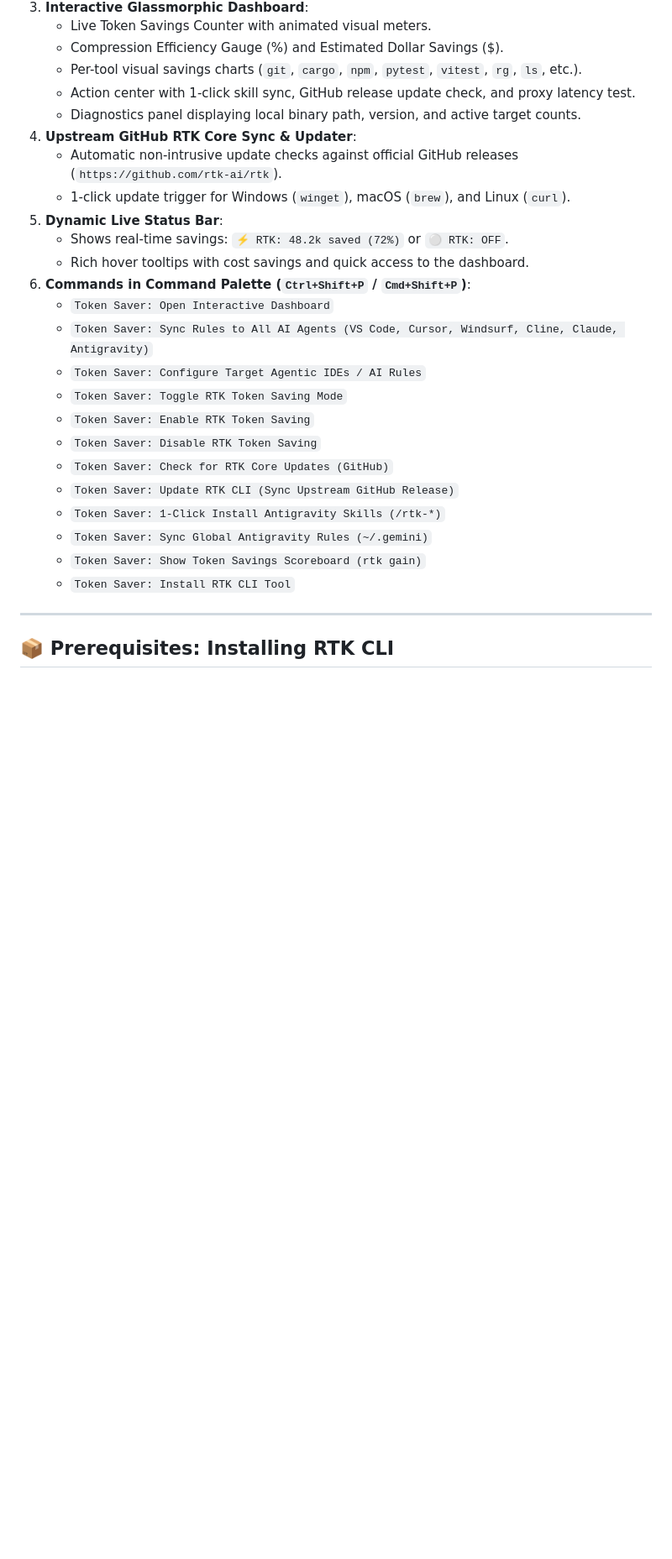
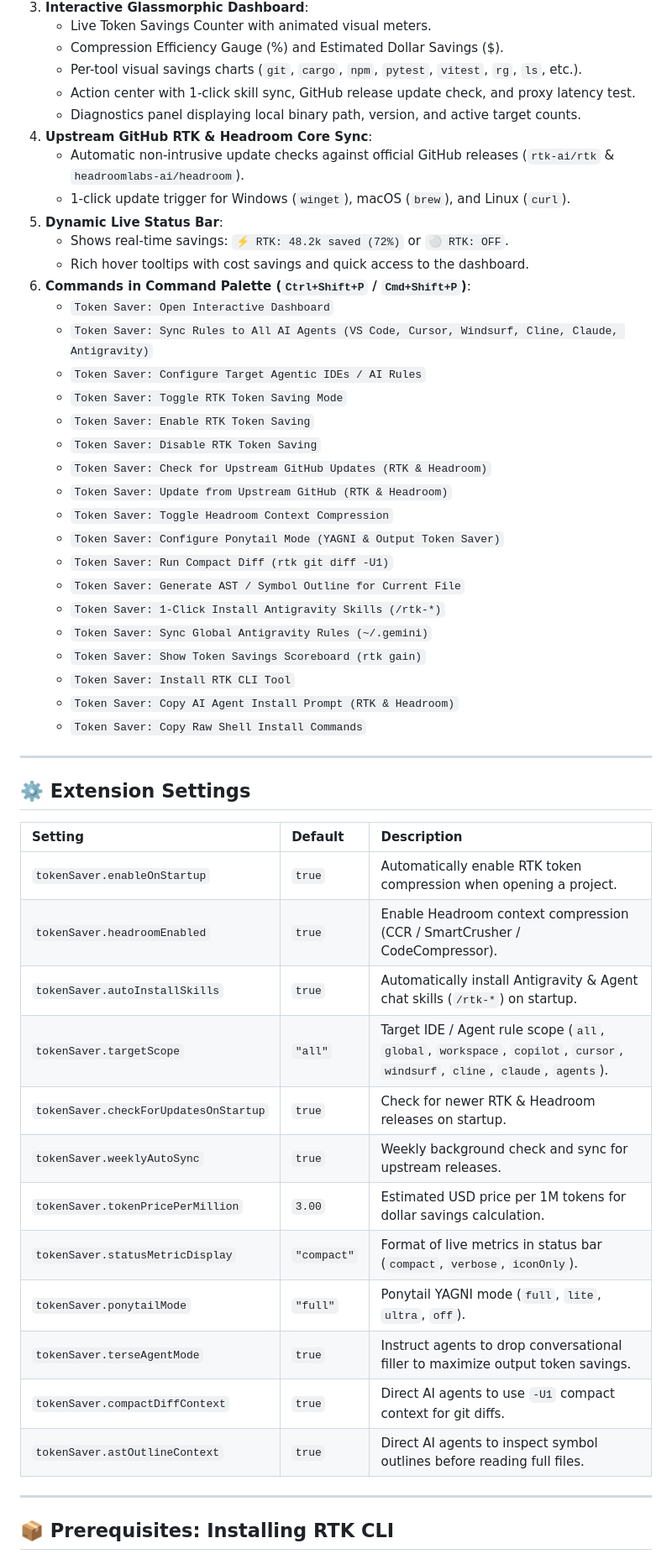
Before and after one commit to terenceooi99/token-saver-rtk-antigravity, a Markdown page: README.md, the part around one of its changes. Shown at 84% size. Drawn GitHub-style; blank space fills up the shorter version.

Commit message:
docs: update README to document Headroom integration, new slash commands, and extension settings

```diff
--- a/README.md
+++ b/README.md
@@ -82,25 +96,50 @@ The extension provides full graphical and automated control directly from your *
    - Per-tool visual savings charts (`git`, `cargo`, `npm`, `pytest`, `vitest`, `rg`, `ls`, etc.).
    - Action center with 1-click skill sync, GitHub release update check, and proxy latency test.
    - Diagnostics panel displaying local binary path, version, and active target counts.
-3. **Upstream GitHub RTK Core Sync & Updater**:
-   - Automatic non-intrusive update checks against official GitHub releases (`https://github.com/rtk-ai/rtk`).
+4. **Upstream GitHub RTK & Headroom Core Sync**:
+   - Automatic non-intrusive update checks against official GitHub releases (`rtk-ai/rtk` & `headroomlabs-ai/headroom`).
    - 1-click update trigger for Windows (`winget`), macOS (`brew`), and Linux (`curl`).
-4. **Dynamic Live Status Bar**:
+5. **Dynamic Live Status Bar**:
    - Shows real-time savings: `⚡ RTK: 48.2k saved (72%)` or `⚪ RTK: OFF`.
    - Rich hover tooltips with cost savings and quick access to the dashboard.
-5. **Commands in Command Palette (`Ctrl+Shift+P` / `Cmd+Shift+P`)**:
+6. **Commands in Command Palette (`Ctrl+Shift+P` / `Cmd+Shift+P`)**:
    - `Token Saver: Open Interactive Dashboard`
    - `Token Saver: Sync Rules to All AI Agents (VS Code, Cursor, Windsurf, Cline, Claude, Antigravity)`
    - `Token Saver: Configure Target Agentic IDEs / AI Rules`
    - `Token Saver: Toggle RTK Token Saving Mode`
    - `Token Saver: Enable RTK Token Saving`
    - `Token Saver: Disable RTK Token Saving`
-   - `Token Saver: Check for RTK Core Updates (GitHub)`
-   - `Token Saver: Update RTK CLI (Sync Upstream GitHub Release)`
+   - `Token Saver: Check for Upstream GitHub Updates (RTK & Headroom)`
+   - `Token Saver: Update from Upstream GitHub (RTK & Headroom)`
+   - `Token Saver: Toggle Headroom Context Compression`
+   - `Token Saver: Configure Ponytail Mode (YAGNI & Output Token Saver)`
+   - `Token Saver: Run Compact Diff (rtk git diff -U1)`
+   - `Token Saver: Generate AST / Symbol Outline for Current File`
    - `Token Saver: 1-Click Install Antigravity Skills (/rtk-*)`
    - `Token Saver: Sync Global Antigravity Rules (~/.gemini)`
    - `Token Saver: Show Token Savings Scoreboard (rtk gain)`
    - `Token Saver: Install RTK CLI Tool`
+   - `Token Saver: Copy AI Agent Install Prompt (RTK & Headroom)`
+   - `Token Saver: Copy Raw Shell Install Commands`
+
+---
+
+## ⚙️ Extension Settings
+
+| Setting | Default | Description |
+| :--- | :--- | :--- |
+| `tokenSaver.enableOnStartup` | `true` | Automatically enable RTK token compression when opening a project. |
+| `tokenSaver.headroomEnabled` | `true` | Enable Headroom context compression (CCR / SmartCrusher / CodeCompressor). |
+| `tokenSaver.autoInstallSkills` | `true` | Automatically install Antigravity & Agent chat skills (`/rtk-*`) on startup. |
+| `tokenSaver.targetScope` | `"all"` | Target IDE / Agent rule scope (`all`, `global`, `workspace`, `copilot`, `cursor`, `windsurf`, `cline`, `claude`, `agents`). |
+| `tokenSaver.checkForUpdatesOnStartup` | `true` | Check for newer RTK & Headroom releases on startup. |
+| `tokenSaver.weeklyAutoSync` | `true` | Weekly background check and sync for upstream releases. |
+| `tokenSaver.tokenPricePerMillion` | `3.00` | Estimated USD price per 1M tokens for dollar savings calculation. |
+| `tokenSaver.statusMetricDisplay` | `"compact"` | Format of live metrics in status bar (`compact`, `verbose`, `iconOnly`). |
+| `tokenSaver.ponytailMode` | `"full"` | Ponytail YAGNI mode (`full`, `lite`, `ultra`, `off`). |
+| `tokenSaver.terseAgentMode` | `true` | Instruct agents to drop conversational filler to maximize output token savings. |
+| `tokenSaver.compactDiffContext` | `true` | Direct AI agents to use `-U1` compact context for git diffs. |
+| `tokenSaver.astOutlineContext` | `true` | Direct AI agents to inspect symbol outlines before reading full files. |
 
 ---
 
```
Also changed, not shown: other parts of README.md (+31 -20 lines).
